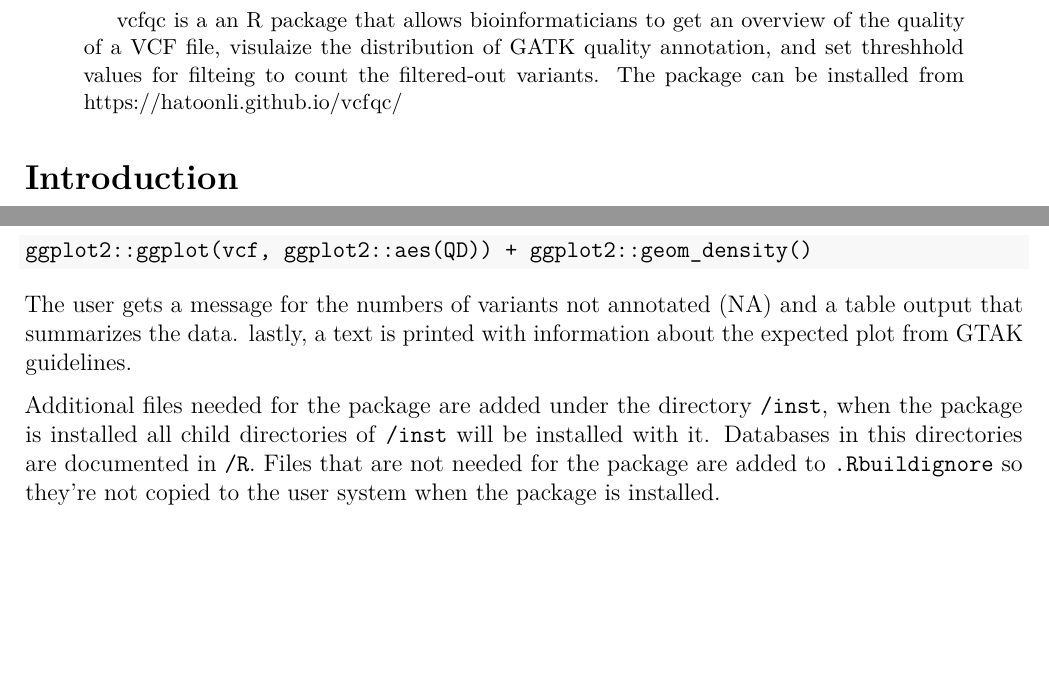
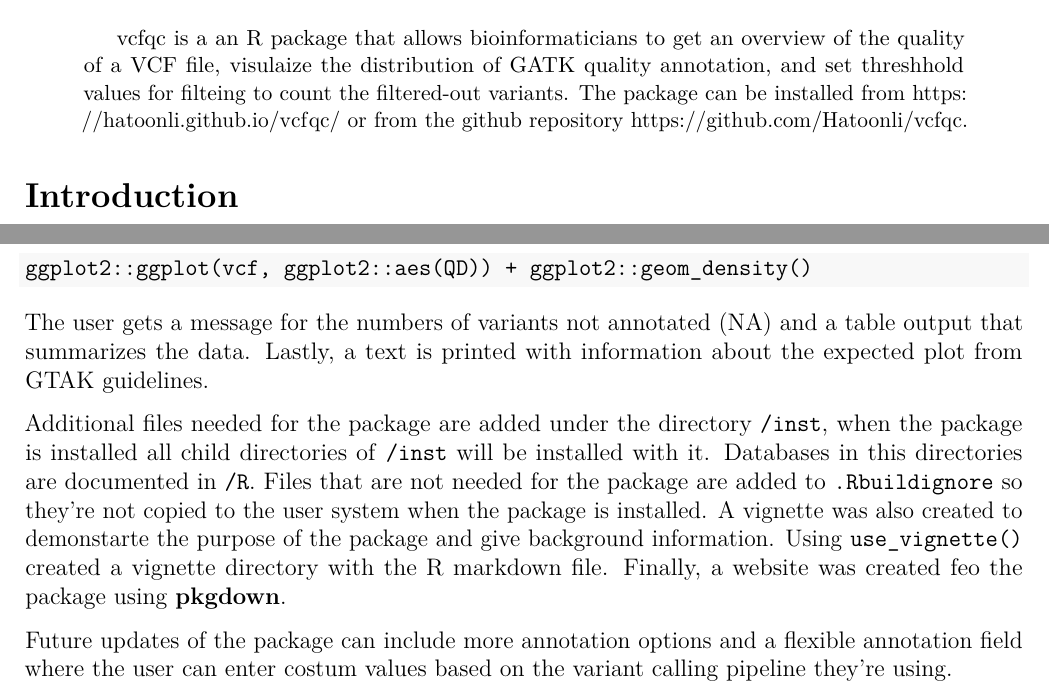
Before and after one commit to Hatoonli/vcfqc, an R Markdown document (Report/vcfqc_report.Rmd): two parts of pages 1 and 4 of 5, joined at a grey line, cut so that both start at the same text, the shorter picture padded with empty space. The pictures show the output file Report/vcfqc_report.pdf that the author committed with the source.

Commit message:
second commit

````diff
--- a/Report/vcfqc_report.Rmd
+++ b/Report/vcfqc_report.Rmd
@@ -4,7 +4,7 @@ App: vcfqc
 author: "Hatoon Al Ali  181963"
 date: "02 Apr 2022"
 output: pdf_document
-abstract: "vcfqc is a an R package that allows bioinformaticians to get an overview of the quality of a VCF file, visulaize the distribution of GATK quality annotation, and set threshhold values for filteing to count the filtered-out variants. The package can be installed from https://hatoonli.github.io/vcfqc/"
+abstract: "vcfqc is a an R package that allows bioinformaticians to get an overview of the quality of a VCF file, visulaize the distribution of GATK quality annotation, and set threshhold values for filteing to count the filtered-out variants. The package can be installed from https://hatoonli.github.io/vcfqc/ or from the github repository https://github.com/Hatoonli/vcfqc."
 bibliography: References/references.bib
 biblio-style: abbrv
 geometry: margin=2cm
@@ -152,9 +152,11 @@ From this header, documentation for the function is saved in `\man` and the impo
 ggplot2::ggplot(vcf, ggplot2::aes(QD)) + ggplot2::geom_density()
 ```
 
-The user gets a message for the numbers of variants not annotated (NA) and a table output that summarizes the data. lastly, a text is printed with information about the expected plot from GTAK guidelines.
+The user gets a message for the numbers of variants not annotated (NA) and a table output that summarizes the data. Lastly, a text is printed with information about the expected plot from GTAK guidelines.
 
-Additional files needed for the package are added under the directory `/inst`, when the package is installed all child directories of `/inst` will be installed with it. Databases in this directories are documented in `/R`. Files that are not needed for the package are added to `.Rbuildignore` so they're not copied to the user system when the package is installed.
+Additional files needed for the package are added under the directory `/inst`, when the package is installed all child directories of `/inst` will be installed with it. Databases in this directories are documented in `/R`. Files that are not needed for the package are added to `.Rbuildignore` so they're not copied to the user system when the package is installed. A vignette was also created to demonstarte the purpose of the package and give background information. Using `use_vignette()` created a vignette directory with the R markdown file. Finally, a website was created feo the package using **pkgdown**.
+
+Future updates of the package can include more annotation options and a flexible annotation field where the user can enter costum values based on the variant calling pipeline they're using.
 
 
 \newpage
````
Also changed, not shown: Report/vcfqc_report.pdf, Report/vcfqc_report.Rmd (2 more changed lines).
